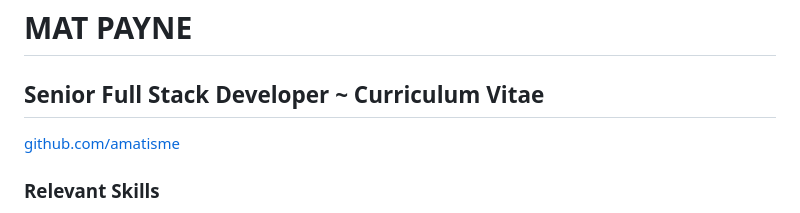
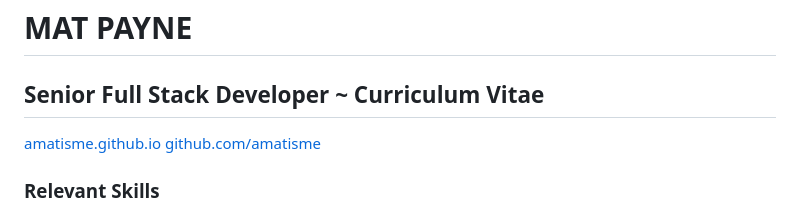
Before and after one commit to amatisme/amatisme.github.io, a Markdown page: cv.md, the part around the change. Drawn GitHub-style.

Commit message:
cv update

```diff
--- a/cv.md
+++ b/cv.md
@@ -1,5 +1,6 @@
 # MAT PAYNE
 ## Senior Full Stack Developer ~ Curriculum Vitae
+[amatisme.github.io](https://amatisme.github.io)
 [github.com/amatisme](https://github.com/amatisme)
 
 
```
